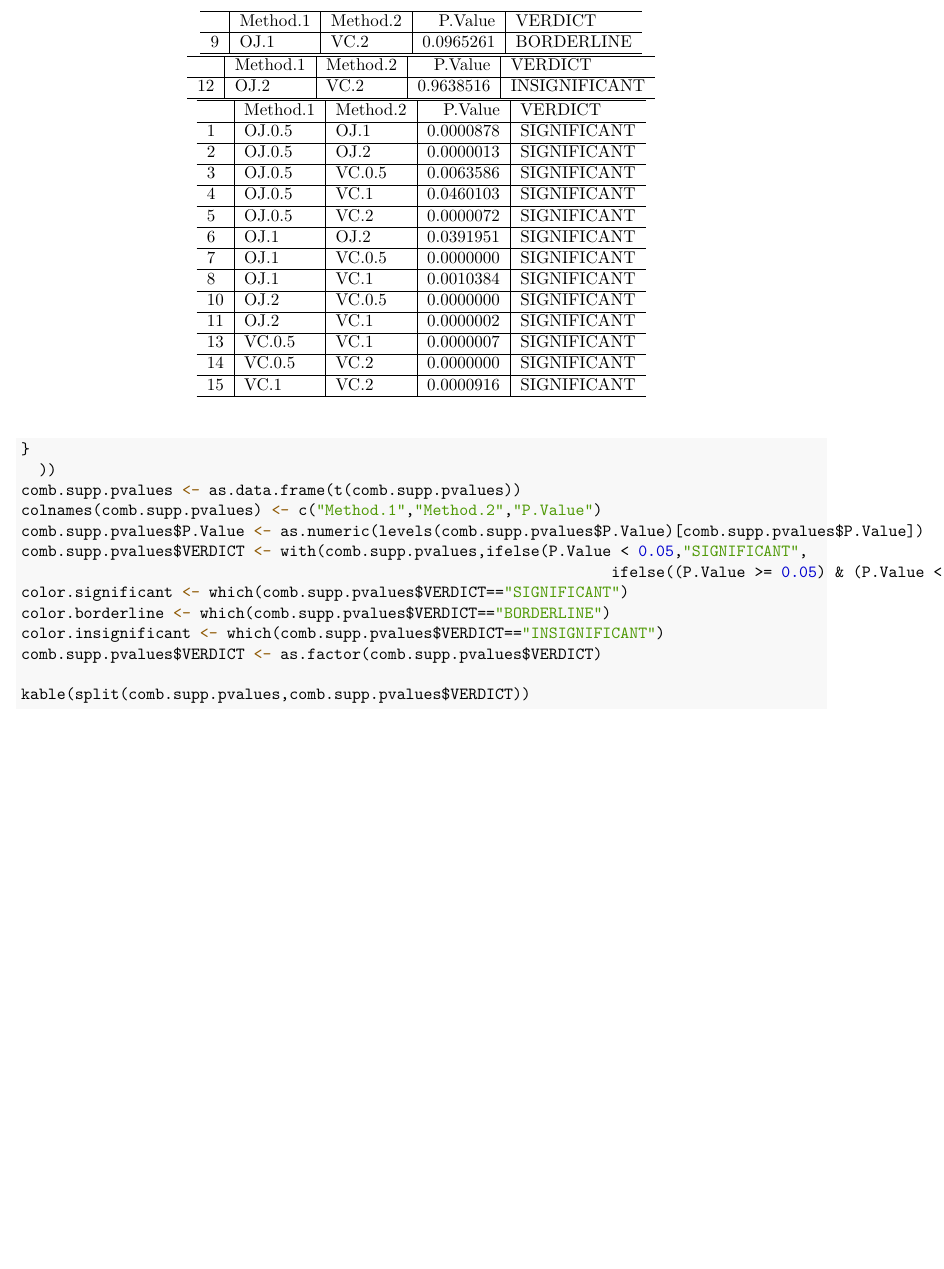
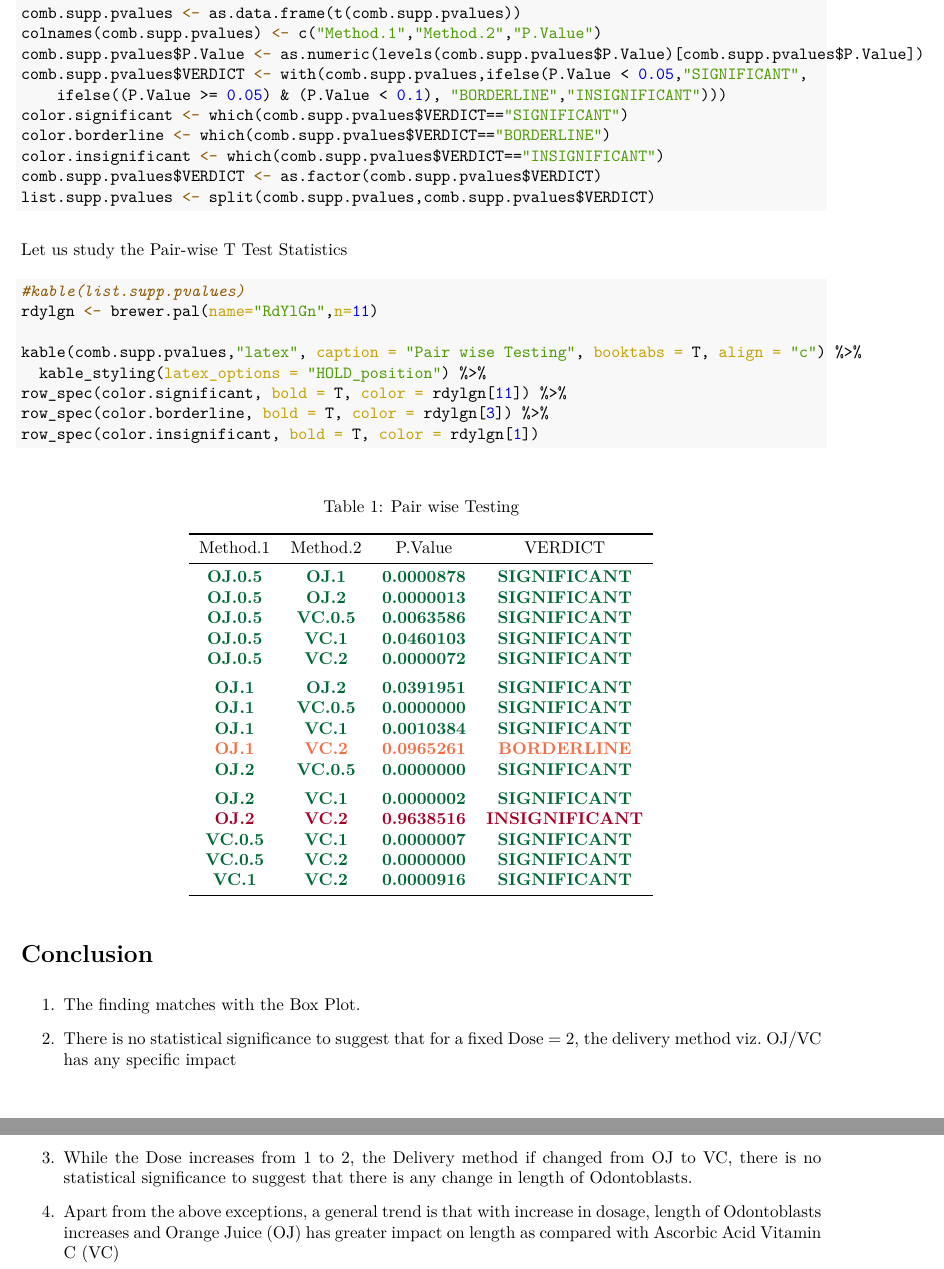
Before and after one commit to jayeshgokhale/statcourseassignment, an R Markdown document (ToothGrowStatCourse.Rmd): part of page 3 of 3 before the commit and two parts of pages 3 and 4 of 4 after it, the two joined at a grey line, cut so that both start at the same text, the shorter picture padded with empty space. The pictures show the output file ToothGrowStatCourse.pdf that the author committed with the source.

Commit message:
Added Colors

````diff
--- a/ToothGrowStatCourse.Rmd
+++ b/ToothGrowStatCourse.Rmd
@@ -60,11 +71,32 @@ comb.supp.pvalues <- as.data.frame(t(comb.supp.pvalues))
 colnames(comb.supp.pvalues) <- c("Method.1","Method.2","P.Value")
 comb.supp.pvalues$P.Value <- as.numeric(levels(comb.supp.pvalues$P.Value)[comb.supp.pvalues$P.Value])
 comb.supp.pvalues$VERDICT <- with(comb.supp.pvalues,ifelse(P.Value < 0.05,"SIGNIFICANT",
-                                                                  ifelse((P.Value >= 0.05) & (P.Value < 0.1), "BORDERLINE","INSIGNIFICANT")))
+    ifelse((P.Value >= 0.05) & (P.Value < 0.1), "BORDERLINE","INSIGNIFICANT")))
 color.significant <- which(comb.supp.pvalues$VERDICT=="SIGNIFICANT")
 color.borderline <- which(comb.supp.pvalues$VERDICT=="BORDERLINE")
 color.insignificant <- which(comb.supp.pvalues$VERDICT=="INSIGNIFICANT")
 comb.supp.pvalues$VERDICT <- as.factor(comb.supp.pvalues$VERDICT)
+list.supp.pvalues <- split(comb.supp.pvalues,comb.supp.pvalues$VERDICT)
+```
+Let us study the Pair-wise T Test Statistics
 
-kable(split(comb.supp.pvalues,comb.supp.pvalues$VERDICT))
+```{r results}
+#kable(list.supp.pvalues)
+rdylgn <- brewer.pal(name="RdYlGn",n=11)
+
+kable(comb.supp.pvalues,"latex", caption = "Pair wise Testing", booktabs = T, align = "c") %>%
+  kable_styling(latex_options = "HOLD_position") %>%
+row_spec(color.significant, bold = T, color = rdylgn[11]) %>%
+row_spec(color.borderline, bold = T, color = rdylgn[3]) %>%
+row_spec(color.insignificant, bold = T, color = rdylgn[1])
 ```
+
+# Conclusion
+
+1. The finding matches with the Box Plot.
+
+2. There is no statistical significance to suggest that for a fixed Dose = 2, the delivery method viz. OJ/VC has any specific impact
+
+3. While the Dose increases from 1 to 2, the Delivery method if changed from OJ to VC, there is no statistical significance to suggest that there is any change in length of Odontoblasts.
+
+4. Apart from the above exceptions, a general trend is that with increase in dosage, length of Odontoblasts increases and Orange Juice (OJ) has greater impact on length as compared with Ascorbic Acid Vitamin C (VC)
````
Also changed, not shown: ToothGrowStatCourse.pdf, ToothGrowStatCourse.Rmd (15 more changed lines).
